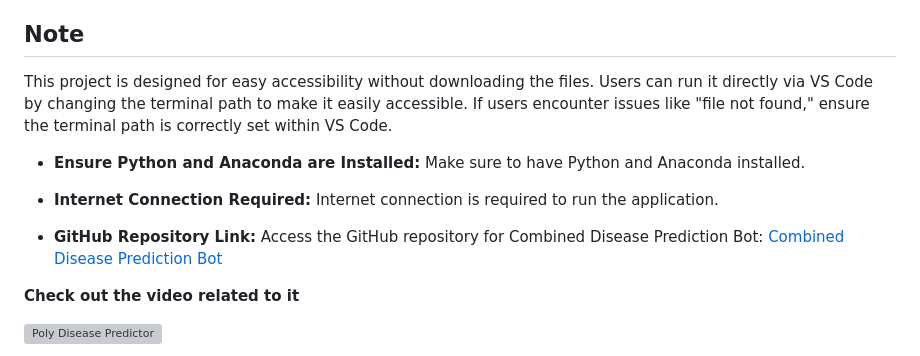
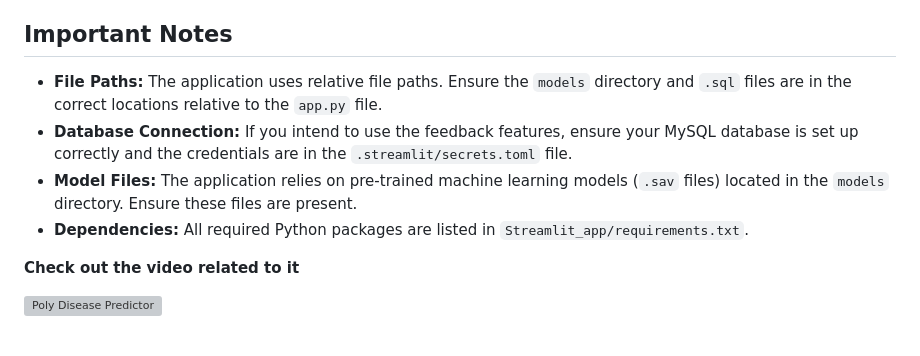
Before and after one commit to Sudhanshu-Ambastha/Poly-Disease-Predictor, a Markdown page: README.md, the part around the change printed below. Rendered like a GitHub page; grey boxes are pictures that could not be loaded.

```diff
--- a/README.md
+++ b/README.md
@@ -63,18 +82,12 @@ Click the corresponding button to get the prediction result.
 - Multiple disease dataset: Custom dataset used for training and testing.
   - [training. csv](https://www.kaggle.com/datasets/kaushil268/disease-prediction-using-machine-learning)
 
-## Note
+## Important Notes
 
-This project is designed for easy accessibility without downloading the files. Users can run it directly via VS Code by changing the terminal path to make it easily accessible. If users encounter issues like "file not found," ensure the terminal path is correctly set within VS Code.
-
-- **Ensure Python and Anaconda are Installed:**
-  Make sure to have Python and Anaconda installed.
-
-- **Internet Connection Required:**
-  Internet connection is required to run the application.
-
-- **GitHub Repository Link:**
-  Access the GitHub repository for Combined Disease Prediction Bot: [Combined Disease Prediction Bot](https://github.com/Sudhanshu-Ambastha/Combined-Disease-Prediction-Bot)
+  * **File Paths:** The application uses relative file paths.  Ensure the `models` directory and `.sql` files are in the correct locations relative to the `app.py` file.
+  * **Database Connection:** If you intend to use the feedback features, ensure your MySQL database is set up correctly and the credentials are in the `.streamlit/secrets.toml` file.
+  * **Model Files:** The application relies on pre-trained machine learning models (`.sav` files) located in the `models` directory.  Ensure these files are present.
+  * **Dependencies:** All required Python packages are listed in `Streamlit_app/requirements.txt`.
 
 **Check out the video related to it**
 
```
Also changed, not shown: other parts of README.md (+50 -31 lines).
